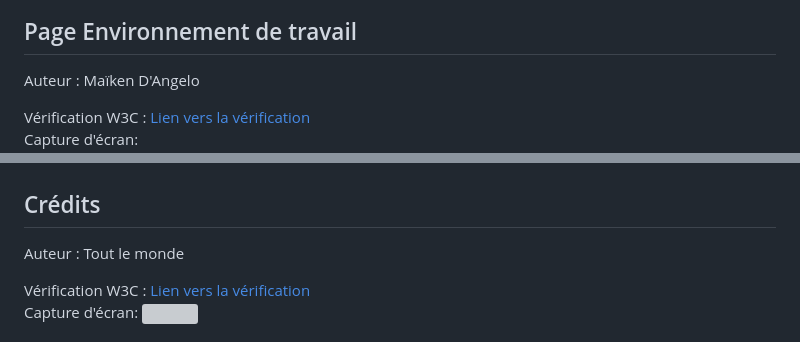
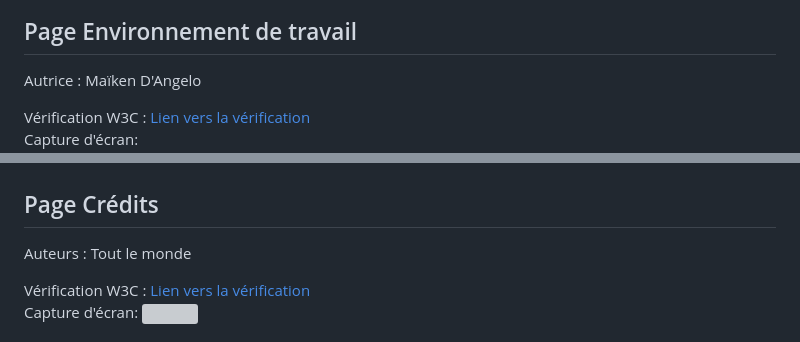
Before and after one commit to MaikenDANGELO/LesArkaneDuStudio, a Markdown page: README.md, 2 parts joined by grey strips. GitHub-like rendering; grey boxes are pictures that could not be loaded.

```diff
--- a/README.md
+++ b/README.md
@@ -56,7 +56,7 @@ Capture d'écran: ![]()
 
 ## Page Environnement de travail
 
-Auteur : Maïken D'Angelo
+Autrice : Maïken D'Angelo
 
 Vérification W3C : [Lien vers la vérification](https://validator.w3.org/nu/?useragent=Validator.nu%2FLV+http%3A%2F%2Fvalidator.w3.org%2Fservices&acceptlanguage=&doc=https%3A%2F%2Fmaikendangelo.github.io%2FLesArkaneDuStudio%2Fenvironnement.html)
 Capture d'écran: ![](images/W3C/W3C_environnement.png)
@@ -68,9 +68,9 @@ Autrice : Elena Bernard
 Vérification W3C : [Lien vers la vérification](https://validator.w3.org/nu/?doc=https%3A%2F%2Fmaikendangelo.github.io%2FLesArkaneDuStudio%2Fpointeconomique.html)
 Capture d'écran: ![](images/W3C/W3C_pointEconomique.png)
 
-## Crédits
+## Page Crédits
 
-Auteur : Tout le monde
+Auteurs : Tout le monde
 
 Vérification W3C : [Lien vers la vérification]()
 Capture d'écran: ![]()
```
